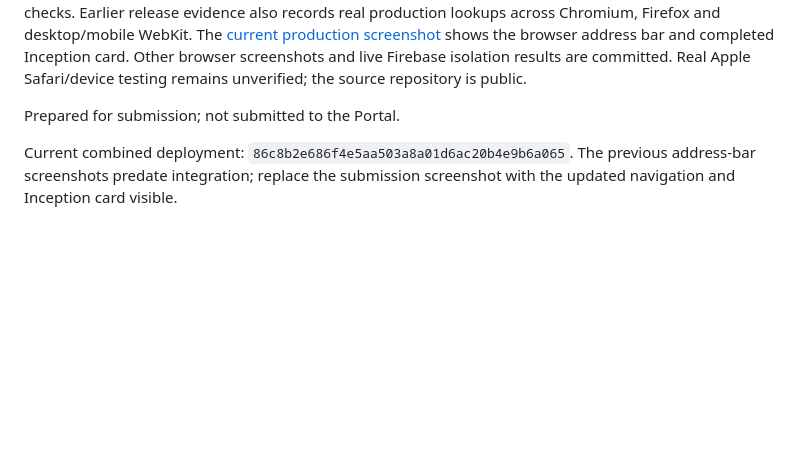
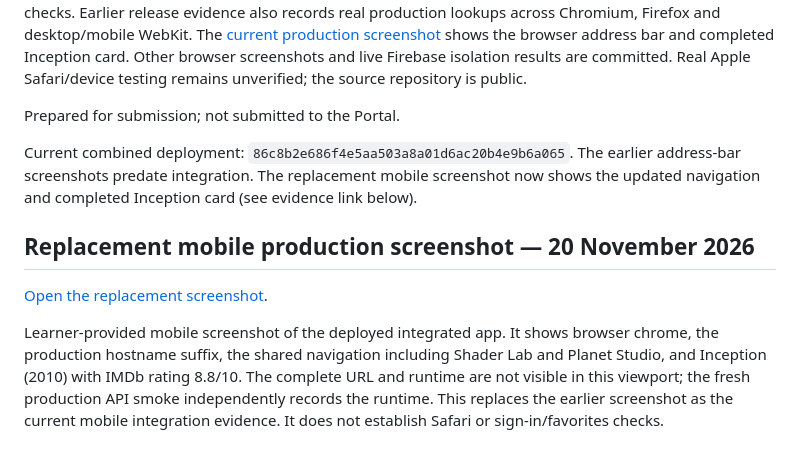
Before and after one commit to NiknaxTheGreek/flyrank-frontend-capstone, a Markdown page: docs/assignment-14/submission.md, the part around the change. Drawn GitHub-style; blank space fills up the shorter version.

```diff
--- a/docs/assignment-14/submission.md
+++ b/docs/assignment-14/submission.md
@@ -10,4 +10,10 @@ Reel Good includes Shader Lab, Planet Studio, the accessibility playground, Moti
 
 Prepared for submission; not submitted to the Portal.
 
-Current combined deployment: `86c8b2e686f4e5aa503a8a01d6ac20b4e9b6a065`. The previous address-bar screenshots predate integration; replace the submission screenshot with the updated navigation and Inception card visible.
+Current combined deployment: `86c8b2e686f4e5aa503a8a01d6ac20b4e9b6a065`. The earlier address-bar screenshots predate integration. The replacement mobile screenshot now shows the updated navigation and completed Inception card (see evidence link below).
+
+## Replacement mobile production screenshot — 20 November 2026
+
+[Open the replacement screenshot](evidence/production-integrated-mobile-2026-11-20.jpeg).
+
+Learner-provided mobile screenshot of the deployed integrated app. It shows browser chrome, the production hostname suffix, the shared navigation including Shader Lab and Planet Studio, and Inception (2010) with IMDb rating 8.8/10. The complete URL and runtime are not visible in this viewport; the fresh production API smoke independently records the runtime. This replaces the earlier screenshot as the current mobile integration evidence. It does not establish Safari or sign-in/favorites checks.
```
Also changed, not shown: docs/assignment-14/INTEGRATION.md (+8 -2 lines), docs/assignment-14/README.md (+7 -1 lines), docs/assignment-14/evidence/production-integrated-mobile-2026-11-20.jpeg (added).
